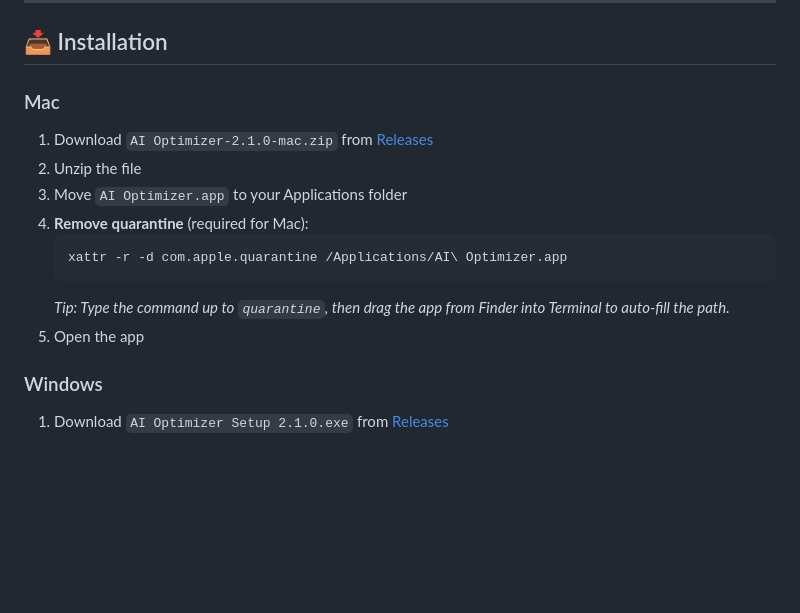
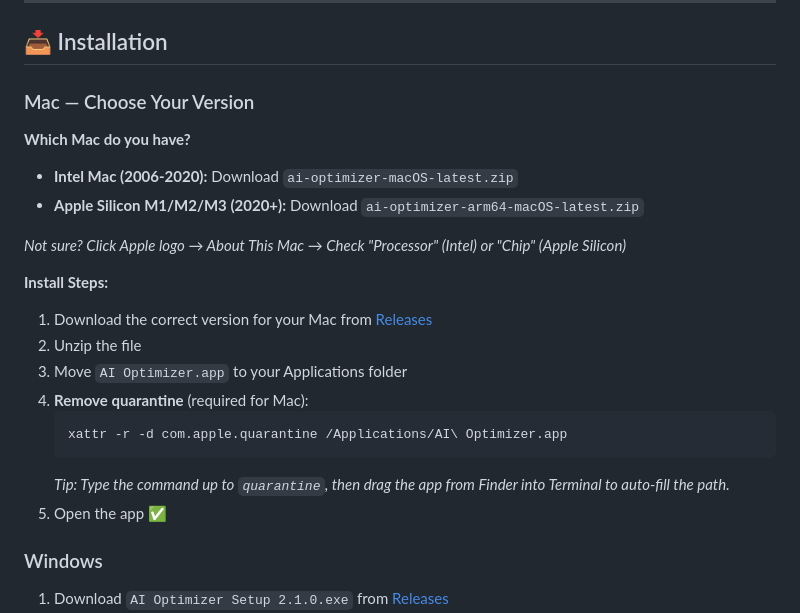
Before and after one commit to adamday75/ai-optimizer-app, a Markdown page: README.md, the part around the change. Rendered like a GitHub page; blank space fills up the shorter version.

Commit message:
📝 README: Clarify Mac version selection (Intel vs Apple Silicon)
- Added clear guidance for Intel vs M1/M2/M3 Mac users
- Included 'About This Mac' instructions to identify chip type
- Prevents confusion on which download to pick
- Covers 100% of Mac market (2006-present)

````diff
--- a/README.md
+++ b/README.md
@@ -39,9 +39,18 @@ AI Optimizer sits between your apps and OpenAI's API:
 
 ## 📥 Installation
 
-### Mac
+### Mac — Choose Your Version
 
-1. Download `AI Optimizer-2.1.0-mac.zip` from [Releases](https://github.com/adamday75/ai-optimizer-app/releases/tag/v2.1.0-security-patch)
+**Which Mac do you have?**
+
+- **Intel Mac (2006-2020):** Download `ai-optimizer-macOS-latest.zip`
+- **Apple Silicon M1/M2/M3 (2020+):** Download `ai-optimizer-arm64-macOS-latest.zip`
+
+*Not sure? Click Apple logo → About This Mac → Check "Processor" (Intel) or "Chip" (Apple Silicon)*
+
+**Install Steps:**
+
+1. Download the correct version for your Mac from [Releases](https://github.com/adamday75/ai-optimizer-app/releases/tag/v2.1.0-security-patch)
 2. Unzip the file
 3. Move `AI Optimizer.app` to your Applications folder
 4. **Remove quarantine** (required for Mac):
@@ -49,7 +58,7 @@ AI Optimizer sits between your apps and OpenAI's API:
    xattr -r -d com.apple.quarantine /Applications/AI\ Optimizer.app
    ```
    *Tip: Type the command up to `quarantine`, then drag the app from Finder into Terminal to auto-fill the path.*
-5. Open the app
+5. Open the app ✅
 
 ### Windows
 
````
